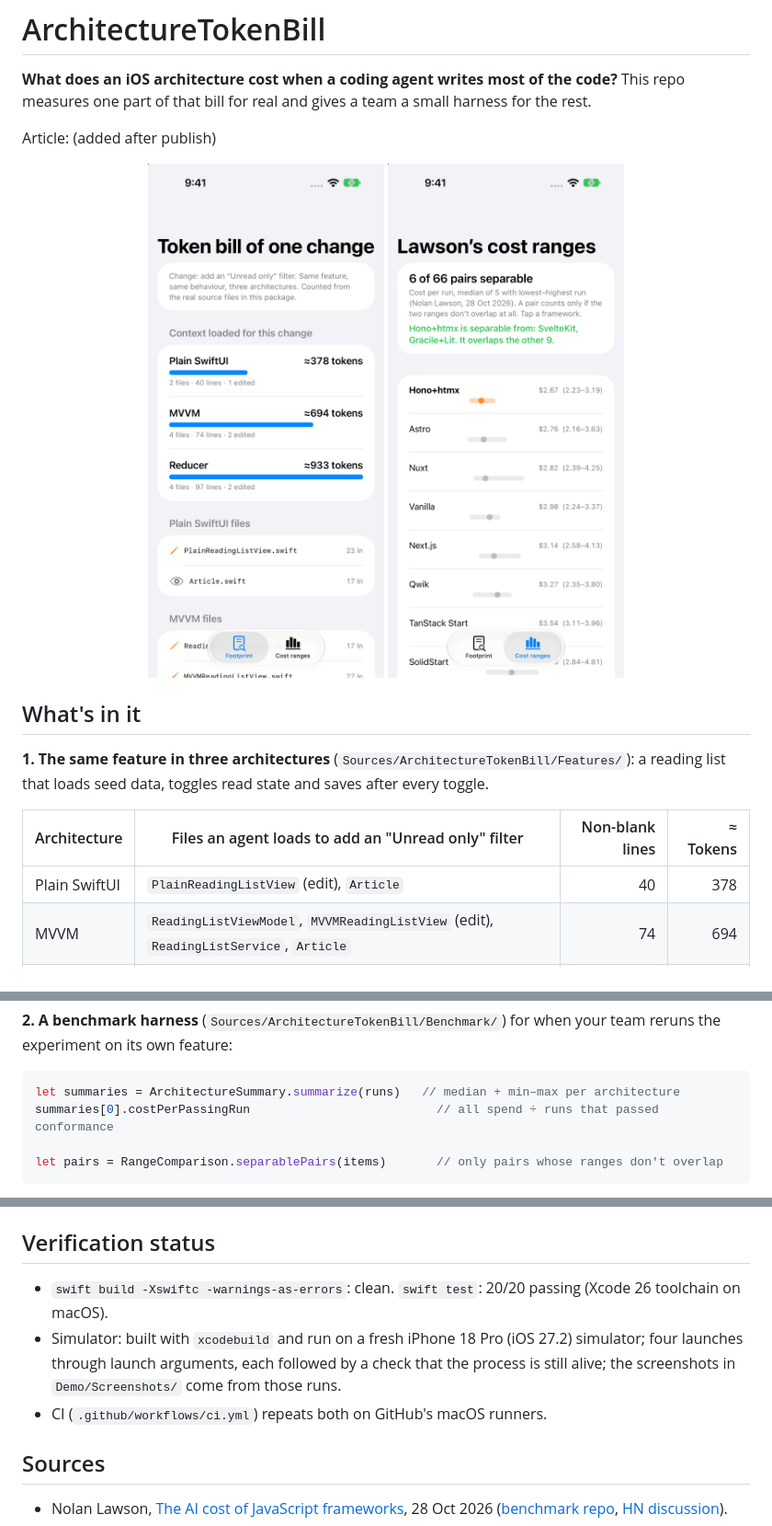
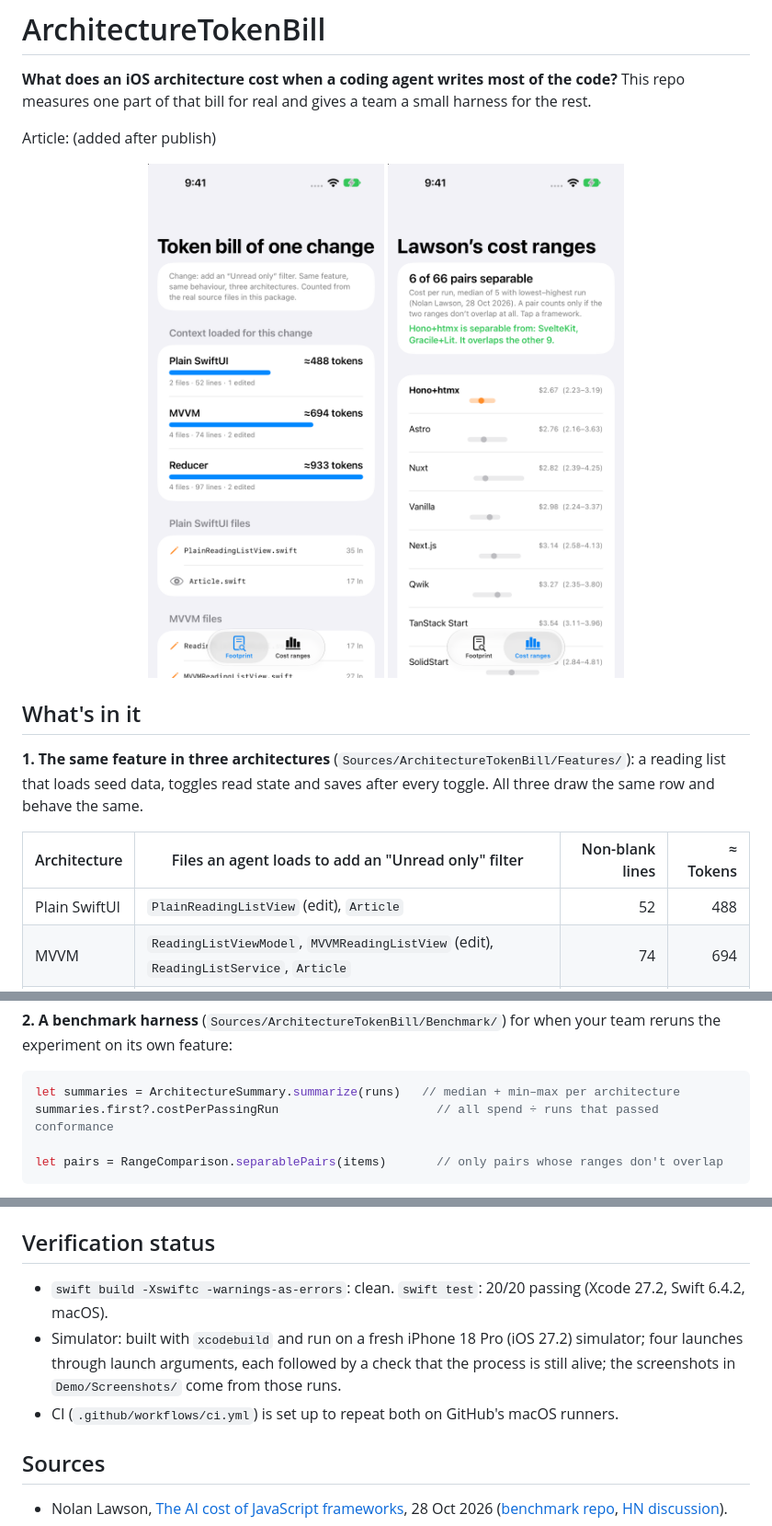
Before and after one commit to rajatslakhina/architecture-token-bill-article-demo, a Markdown page: README.md, 3 parts joined by grey strips. Shown at 92% size. Drawn GitHub-style; pictures changed too: Demo/Screenshots/footprint.png.

Commit message:
Plain view: same row UI; re-measure

````diff
--- a/README.md
+++ b/README.md
@@ -8,11 +8,11 @@ Article: (added after publish)
 
 ## What's in it
 
-**1. The same feature in three architectures** (`Sources/ArchitectureTokenBill/Features/`): a reading list that loads seed data, toggles read state and saves after every toggle.
+**1. The same feature in three architectures** (`Sources/ArchitectureTokenBill/Features/`): a reading list that loads seed data, toggles read state and saves after every toggle. All three draw the same row and behave the same.
 
 | Architecture | Files an agent loads to add an "Unread only" filter | Non-blank lines | ≈ Tokens |
 |---|---|---:|---:|
-| Plain SwiftUI | `PlainReadingListView` (edit), `Article` | 40 | 378 |
+| Plain SwiftUI | `PlainReadingListView` (edit), `Article` | 52 | 488 |
 | MVVM | `ReadingListViewModel`, `MVVMReadingListView` (edit), `ReadingListService`, `Article` | 74 | 694 |
 | Reducer | `ReadingListFeature`, `ReducerReadingListView` (edit), `Store`, `Article` | 97 | 933 |
 
@@ -22,7 +22,7 @@ The numbers live in `MeasuredFiles.swift`, and `FootprintTests` re-measures the
 
 ```swift
 let summaries = ArchitectureSummary.summarize(runs)   // median + min–max per architecture
-summaries[0].costPerPassingRun                          // all spend ÷ runs that passed conformance
+summaries.first?.costPerPassingRun                      // all spend ÷ runs that passed conformance
 
 let pairs = RangeComparison.separablePairs(items)       // only pairs whose ranges don't overlap
 ```
@@ -41,9 +41,9 @@ No other setup: the app uses the library through a local Swift package reference
 
 ## Verification status
 
-- `swift build -Xswiftc -warnings-as-errors`: clean. `swift test`: 20/20 passing (Xcode 26 toolchain on macOS).
+- `swift build -Xswiftc -warnings-as-errors`: clean. `swift test`: 20/20 passing (Xcode 27.2, Swift 6.4.2, macOS).
 - Simulator: built with `xcodebuild` and run on a fresh iPhone 18 Pro (iOS 27.2) simulator; four launches through launch arguments, each followed by a check that the process is still alive; the screenshots in `Demo/Screenshots/` come from those runs.
-- CI (`.github/workflows/ci.yml`) repeats both on GitHub's macOS runners.
+- CI (`.github/workflows/ci.yml`) is set up to repeat both on GitHub's macOS runners.
 
 ## Sources
 
````
Also changed, not shown: other parts of README.md (+1 -1 lines), 2 other files.
